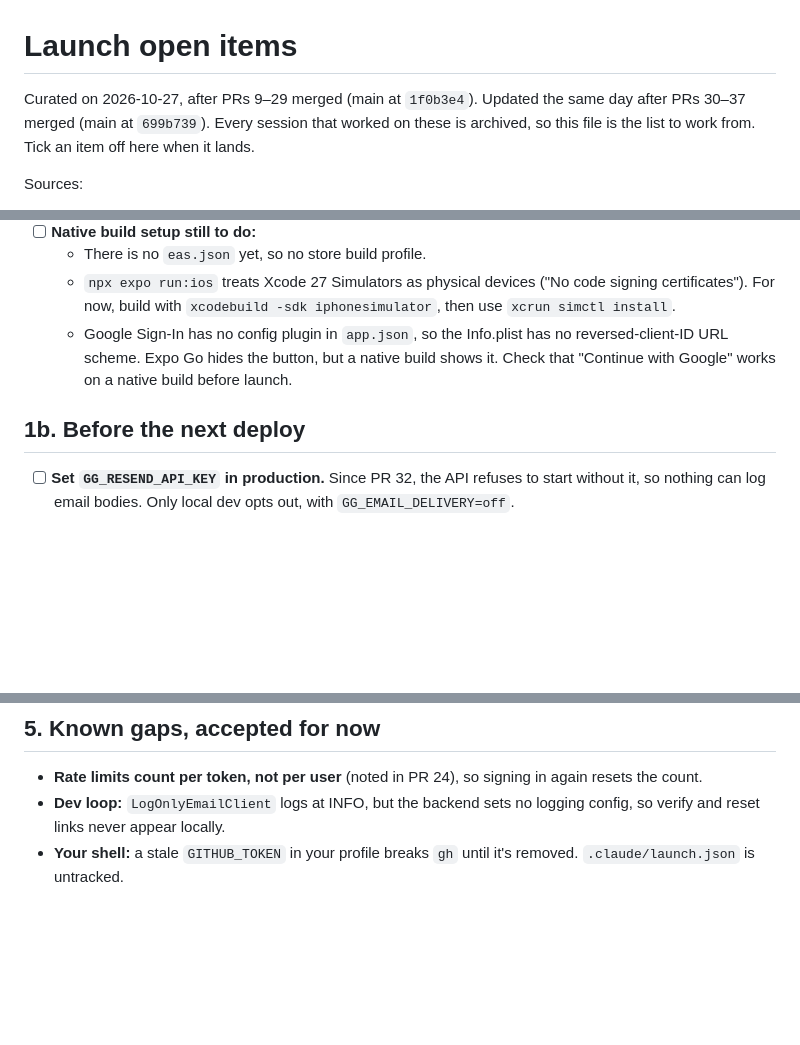
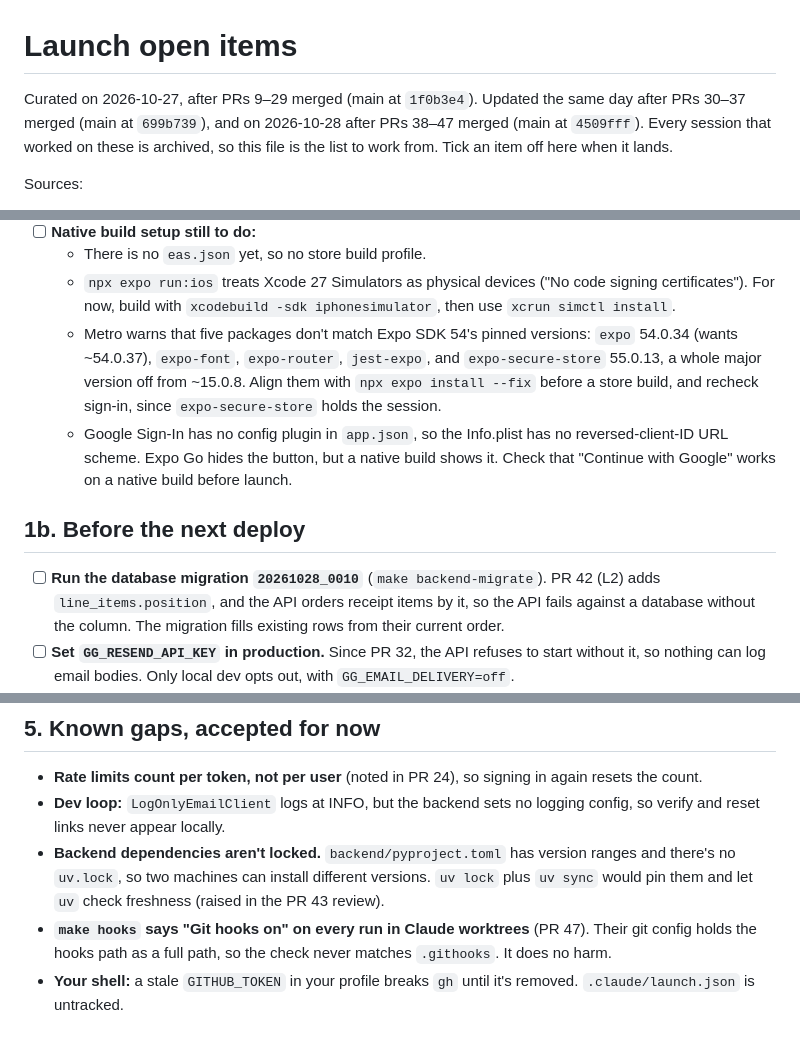
Before and after one commit to thegrocerygenie/grocery-genie, a Markdown page: docs/launch-open-items.md, 3 parts joined by grey strips. Drawn GitHub-style; blank space fills up the shorter version.

Commit message:
docs(launch): curate open items after PRs 38–47 (#48)
Collects what the side sessions and PR reviews left open:
- Before the next deploy: run migration 20261028_0010 (line_items.position,
  PR 42); the API reads the column.
- Native build setup: five Expo packages are off SDK 54's pins, including
  expo-secure-store a major version off; align with expo install --fix.
- Known gaps: backend deps aren't locked (no uv.lock); make hooks prints
  "Git hooks on" on every run in Claude worktrees (PR 47).
- Device checklist: onboarding's Skip capsule (L8) and swipe to delete on
  the first native build with react-native-gesture-handler (L6).

Co-authored-by: Adetayo Rabiu <adetayo.rabiu@gmail.com>
Co-authored-by: Claude <noreply@anthropic.com>

```diff
--- a/docs/launch-open-items.md
+++ b/docs/launch-open-items.md
@@ -1,6 +1,6 @@
 # Launch open items
 
-Curated on 2026-10-27, after PRs 9–29 merged (main at `1f0b3e4`). Updated the same day after PRs 30–37 merged (main at `699b739`). Every session that worked on these is archived, so this file is the list to work from. Tick an item off here when it lands.
+Curated on 2026-10-27, after PRs 9–29 merged (main at `1f0b3e4`). Updated the same day after PRs 30–37 merged (main at `699b739`), and on 2026-10-28 after PRs 38–47 merged (main at `4509fff`). Every session that worked on these is archived, so this file is the list to work from. Tick an item off here when it lands.
 
 Sources:
 - [privacy review](legal/privacy-review-2026-10-27.md)
@@ -22,10 +22,12 @@ Sources:
 - [ ] **Native build setup still to do:**
   - There is no `eas.json` yet, so no store build profile.
   - `npx expo run:ios` treats Xcode 27 Simulators as physical devices ("No code signing certificates"). For now, build with `xcodebuild -sdk iphonesimulator`, then use `xcrun simctl install`.
+  - Metro warns that five packages don't match Expo SDK 54's pinned versions: `expo` 54.0.34 (wants ~54.0.37), `expo-font`, `expo-router`, `jest-expo`, and `expo-secure-store` 55.0.13, a whole major version off from ~15.0.8. Align them with `npx expo install --fix` before a store build, and recheck sign-in, since `expo-secure-store` holds the session.
   - Google Sign-In has no config plugin in `app.json`, so the Info.plist has no reversed-client-ID URL scheme. Expo Go hides the button, but a native build shows it. Check that "Continue with Google" works on a native build before launch.
 
 ## 1b. Before the next deploy
 
+- [ ] **Run the database migration `20261028_0010`** (`make backend-migrate`). PR 42 (L2) adds `line_items.position`, and the API orders receipt items by it, so the API fails against a database without the column. The migration fills existing rows from their current order.
 - [ ] **Set `GG_RESEND_API_KEY` in production.** Since PR 32, the API refuses to start without it, so nothing can log email bodies. Only local dev opts out, with `GG_EMAIL_DELIVERY=off`.
 - [x] **Run `npm install` in `mobile/` after pulling.** PR 35's H3 fix is a `patch-package` patch to react-native-screens 4.16. Without the install, `nativeBackButtonPatch.test.ts` fails (seen on 2026-10-27 in a stale checkout), and a native build ships without the fix. Done: mobile `make` targets now install when dependencies change. Direct `npx` or `npm` use still needs `npm install` by hand.
 
@@ -77,4 +79,6 @@ Fixed already: H1 and H2 (#20), H4 and M8 (#22, #29), H5, M1 and M2 (#21), and t
 
 - **Rate limits count per token, not per user** (noted in PR 24), so signing in again resets the count.
 - **Dev loop:** `LogOnlyEmailClient` logs at INFO, but the backend sets no logging config, so verify and reset links never appear locally.
+- **Backend dependencies aren't locked.** `backend/pyproject.toml` has version ranges and there's no `uv.lock`, so two machines can install different versions. `uv lock` plus `uv sync` would pin them and let `uv` check freshness (raised in the PR 43 review).
+- **`make hooks` says "Git hooks on" on every run in Claude worktrees** (PR 47). Their git config holds the hooks path as a full path, so the check never matches `.githooks`. It does no harm.
 - **Your shell:** a stale `GITHUB_TOKEN` in your profile breaks `gh` until it's removed. `.claude/launch.json` is untracked.
```
Also changed, not shown: docs/device-checklist.md (+2 -0 lines).
